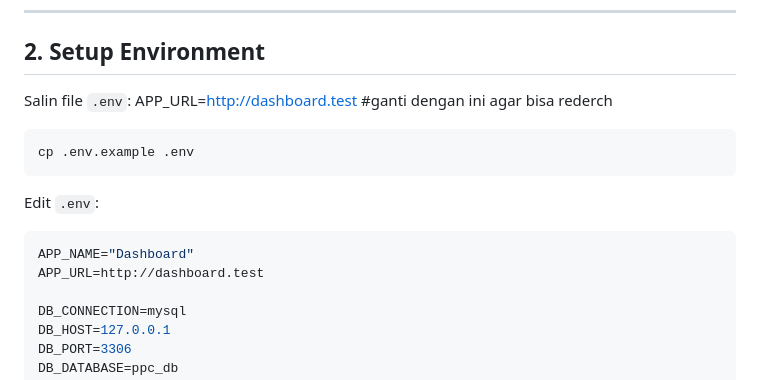
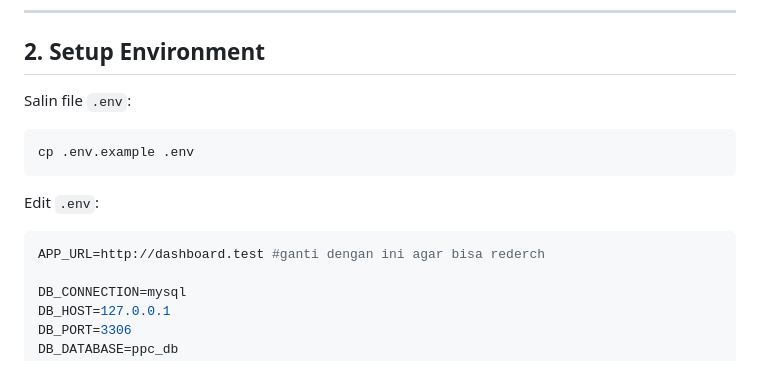
Before and after one commit to wendwin/csc-project, a Markdown page: README.md, the part around the change. GitHub-like rendering.

Commit message:
readme updated 5

````diff
--- a/README.md
+++ b/README.md
@@ -26,7 +26,6 @@ npm install && npm run dev
 ## 2. Setup Environment
 
 Salin file `.env`:
-APP_URL=http://dashboard.test #ganti dengan ini agar bisa rederch
 
 ```bash
 cp .env.example .env
@@ -35,8 +34,7 @@ cp .env.example .env
 Edit `.env`:
 
 ```env
-APP_NAME="Dashboard"
-APP_URL=http://dashboard.test
+APP_URL=http://dashboard.test #ganti dengan ini agar bisa rederch
 
 DB_CONNECTION=mysql
 DB_HOST=127.0.0.1
````
